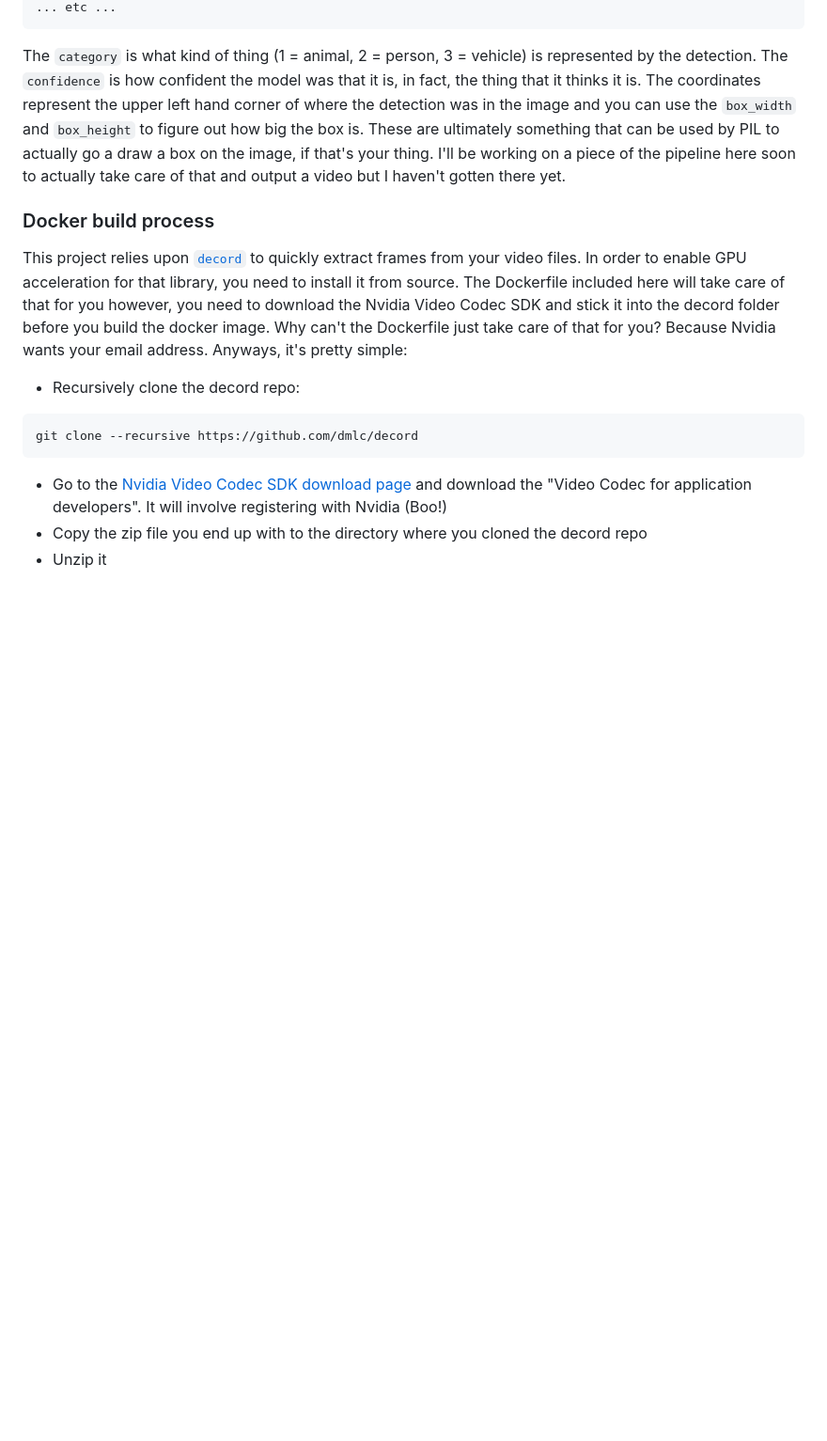
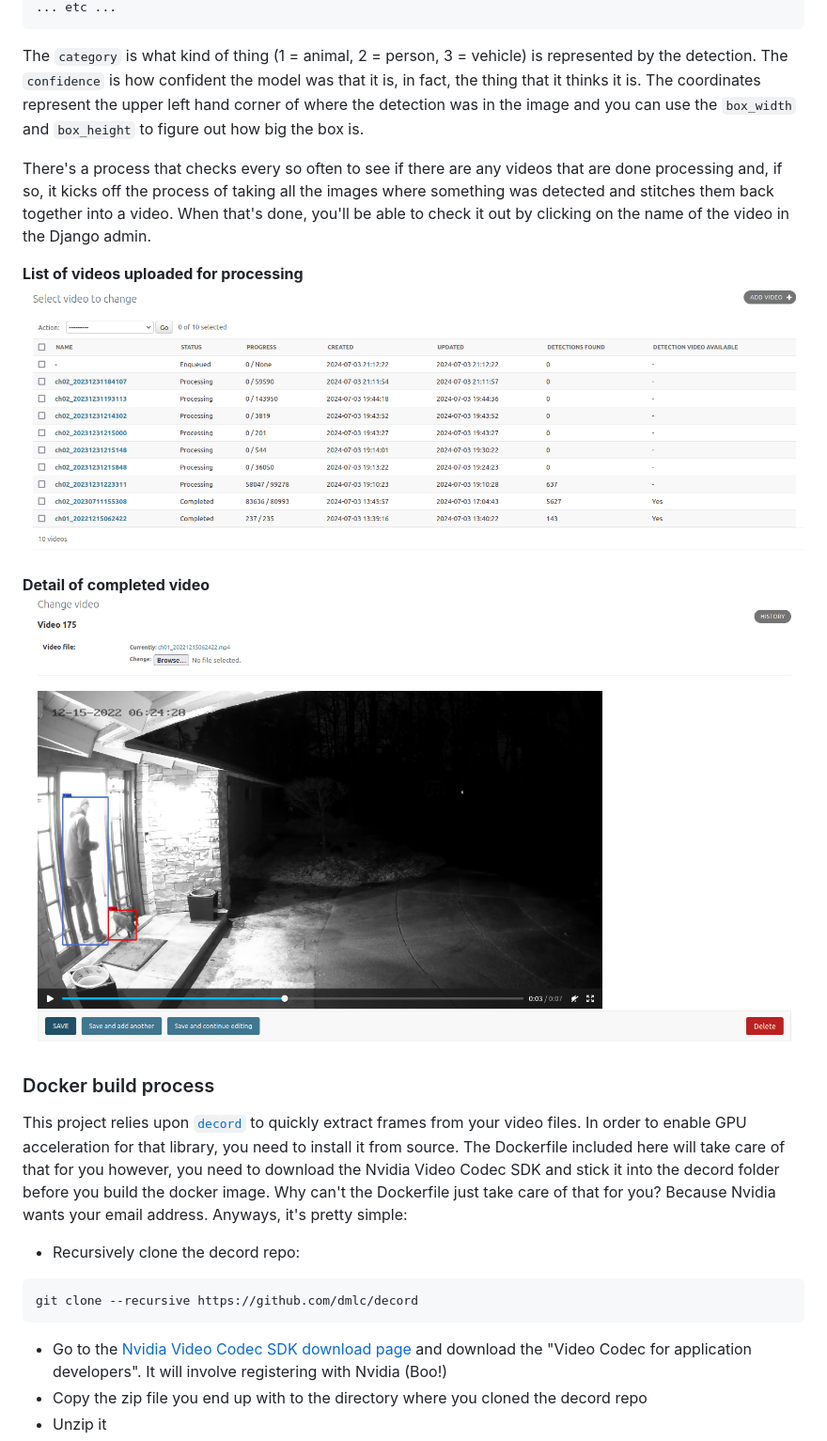
Before and after one commit to evz/video-processor, a Markdown page: README.md, the part around the change printed below. Shown: that part at 94% size. GitHub-like rendering; pictures changed too: detail-view.png (added), list-view.png (added); blank space fills up the shorter version.

Commit message:
Update readme. add screenshots

```diff
--- a/README.md
+++ b/README.md
@@ -219,11 +219,19 @@ The `category` is what kind of thing (1 = animal, 2 = person, 3 = vehicle) is
 represented by the detection. The `confidence` is how confident the model was
 that it is, in fact, the thing that it thinks it is. The coordinates represent
 the upper left hand corner of where the detection was in the image and you can
-use the `box_width` and `box_height` to figure out how big the box is. These
-are ultimately something that can be used by PIL to actually go a draw a box on
-the image, if that's your thing. I'll be working on a piece of the pipeline
-here soon to actually take care of that and output a video but I haven't gotten
-there yet.
+use the `box_width` and `box_height` to figure out how big the box is.
+
+There's a process that checks every so often to see if there are any videos
+that are done processing and, if so, it kicks off the process of taking all the
+images where something was detected and stitches them back together into a
+video. When that's done, you'll be able to check it out by clicking on the name
+of the video in the Django admin.
+
+**List of videos uploaded for processing**
+![](list-view.png)
+
+**Detail of completed video**
+![](detail-view.png)
 
 ### Docker build process
 This project relies upon [`decord`](https://github.com/dmlc/decord) to quickly
```
Also changed, not shown: other parts of README.md (+9 -0 lines), 1 other file.
